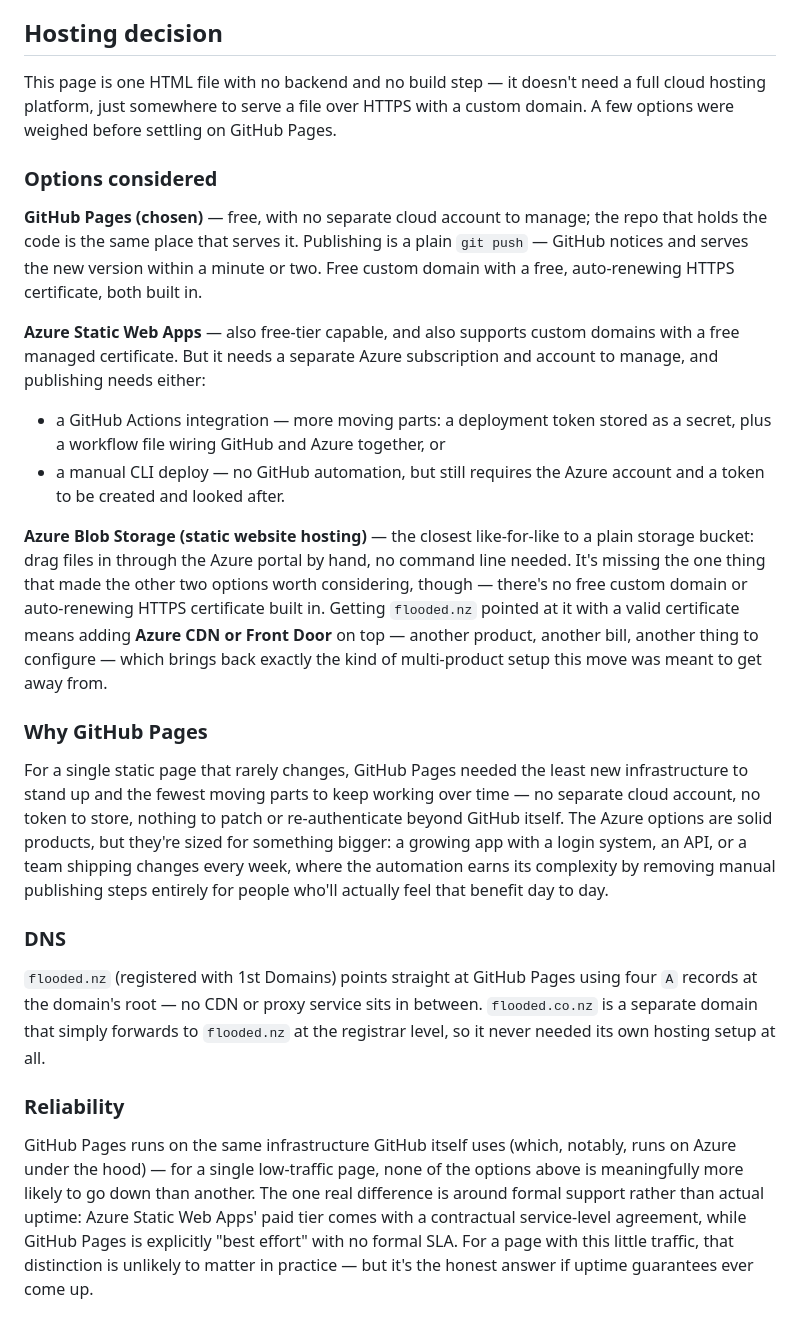
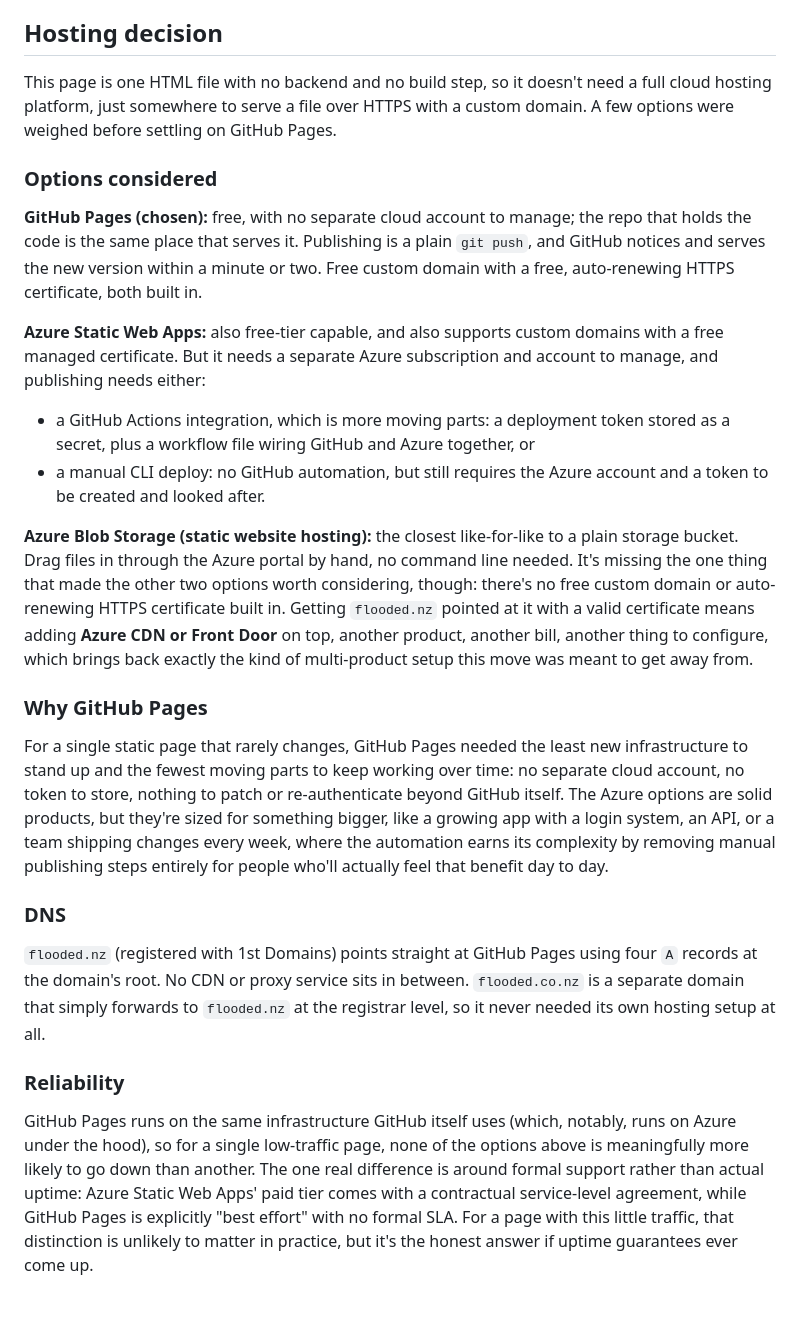
Before and after one commit to Zealandia-Consulting/flooded-nz-site, a Markdown page: readme.md, the part around one of its changes. Drawn GitHub-style.

Commit message:
Remove em dashes from readme
Co-Authored-By: Claude Sonnet 5 <noreply@anthropic.com>

```diff
--- a/readme.md
+++ b/readme.md
@@ -27,26 +27,26 @@ Edit the files under `site/`, commit, and push to `main`. GitHub Pages picks it
 
 ## Hosting decision
 
-This page is one HTML file with no backend and no build step — it doesn't need a full cloud hosting platform, just somewhere to serve a file over HTTPS with a custom domain. A few options were weighed before settling on GitHub Pages.
+This page is one HTML file with no backend and no build step, so it doesn't need a full cloud hosting platform, just somewhere to serve a file over HTTPS with a custom domain. A few options were weighed before settling on GitHub Pages.
 
 ### Options considered
 
-**GitHub Pages (chosen)** — free, with no separate cloud account to manage; the repo that holds the code is the same place that serves it. Publishing is a plain `git push` — GitHub notices and serves the new version within a minute or two. Free custom domain with a free, auto-renewing HTTPS certificate, both built in.
+**GitHub Pages (chosen):** free, with no separate cloud account to manage; the repo that holds the code is the same place that serves it. Publishing is a plain `git push`, and GitHub notices and serves the new version within a minute or two. Free custom domain with a free, auto-renewing HTTPS certificate, both built in.
 
-**Azure Static Web Apps** — also free-tier capable, and also supports custom domains with a free managed certificate. But it needs a separate Azure subscription and account to manage, and publishing needs either:
-- a GitHub Actions integration — more moving parts: a deployment token stored as a secret, plus a workflow file wiring GitHub and Azure together, or
-- a manual CLI deploy — no GitHub automation, but still requires the Azure account and a token to be created and looked after.
+**Azure Static Web Apps:** also free-tier capable, and also supports custom domains with a free managed certificate. But it needs a separate Azure subscription and account to manage, and publishing needs either:
+- a GitHub Actions integration, which is more moving parts: a deployment token stored as a secret, plus a workflow file wiring GitHub and Azure together, or
+- a manual CLI deploy: no GitHub automation, but still requires the Azure account and a token to be created and looked after.
 
-**Azure Blob Storage (static website hosting)** — the closest like-for-like to a plain storage bucket: drag files in through the Azure portal by hand, no command line needed. It's missing the one thing that made the other two options worth considering, though — there's no free custom domain or auto-renewing HTTPS certificate built in. Getting `flooded.nz` pointed at it with a valid certificate means adding **Azure CDN or Front Door** on top — another product, another bill, another thing to configure — which brings back exactly the kind of multi-product setup this move was meant to get away from.
+**Azure Blob Storage (static website hosting):** the closest like-for-like to a plain storage bucket. Drag files in through the Azure portal by hand, no command line needed. It's missing the one thing that made the other two options worth considering, though: there's no free custom domain or auto-renewing HTTPS certificate built in. Getting `flooded.nz` pointed at it with a valid certificate means adding **Azure CDN or Front Door** on top, another product, another bill, another thing to configure, which brings back exactly the kind of multi-product setup this move was meant to get away from.
 
 ### Why GitHub Pages
 
-For a single static page that rarely changes, GitHub Pages needed the least new infrastructure to stand up and the fewest moving parts to keep working over time — no separate cloud account, no token to store, nothing to patch or re-authenticate beyond GitHub itself. The Azure options are solid products, but they're sized for something bigger: a growing app with a login system, an API, or a team shipping changes every week, where the automation earns its complexity by removing manual publishing steps entirely for people who'll actually feel that benefit day to day.
+For a single static page that rarely changes, GitHub Pages needed the least new infrastructure to stand up and the fewest moving parts to keep working over time: no separate cloud account, no token to store, nothing to patch or re-authenticate beyond GitHub itself. The Azure options are solid products, but they're sized for something bigger, like a growing app with a login system, an API, or a team shipping changes every week, where the automation earns its complexity by removing manual publishing steps entirely for people who'll actually feel that benefit day to day.
 
 ### DNS
 
-`flooded.nz` (registered with 1st Domains) points straight at GitHub Pages using four `A` records at the domain's root — no CDN or proxy service sits in between. `flooded.co.nz` is a separate domain that simply forwards to `flooded.nz` at the registrar level, so it never needed its own hosting setup at all.
+`flooded.nz` (registered with 1st Domains) points straight at GitHub Pages using four `A` records at the domain's root. No CDN or proxy service sits in between. `flooded.co.nz` is a separate domain that simply forwards to `flooded.nz` at the registrar level, so it never needed its own hosting setup at all.
 
 ### Reliability
 
-GitHub Pages runs on the same infrastructure GitHub itself uses (which, notably, runs on Azure under the hood) — for a single low-traffic page, none of the options above is meaningfully more likely to go down than another. The one real difference is around formal support rather than actual uptime: Azure Static Web Apps' paid tier comes with a contractual service-level agreement, while GitHub Pages is explicitly "best effort" with no formal SLA. For a page with this little traffic, that distinction is unlikely to matter in practice — but it's the honest answer if uptime guarantees ever come up.
+GitHub Pages runs on the same infrastructure GitHub itself uses (which, notably, runs on Azure under the hood), so for a single low-traffic page, none of the options above is meaningfully more likely to go down than another. The one real difference is around formal support rather than actual uptime: Azure Static Web Apps' paid tier comes with a contractual service-level agreement, while GitHub Pages is explicitly "best effort" with no formal SLA. For a page with this little traffic, that distinction is unlikely to matter in practice, but it's the honest answer if uptime guarantees ever come up.
```
Also changed, not shown: other parts of readme.md (+2 -2 lines).
